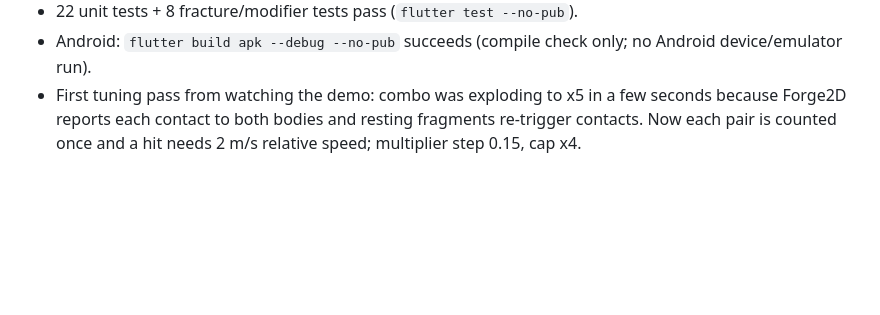
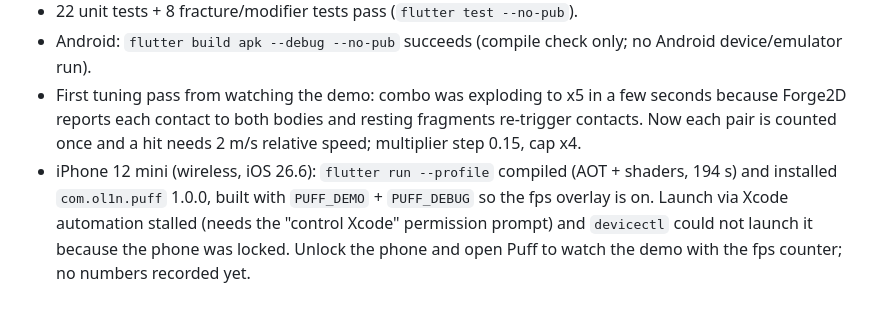
Before and after one commit to lioilsources/puff, a Markdown page: DEVLOG.md, the part around the change. GitHub-like rendering; blank space fills up the shorter version.

Commit message:
DEVLOG: device install notes
Co-Authored-By: Claude Fable 5.1 <noreply@anthropic.com>
Claude-Session: https://claude.ai/code/session_018ZyGUDSbp1jN9cSSw1WVtz

```diff
--- a/DEVLOG.md
+++ b/DEVLOG.md
@@ -125,3 +125,10 @@ local high score per environment via shared_preferences. No accounts.
   few seconds because Forge2D reports each contact to both bodies and
   resting fragments re-trigger contacts. Now each pair is counted once and a
   hit needs 2 m/s relative speed; multiplier step 0.15, cap x4.
+- iPhone 12 mini (wireless, iOS 26.6): `flutter run --profile` compiled
+  (AOT + shaders, 194 s) and installed `com.ol1n.puff` 1.0.0, built with
+  `PUFF_DEMO` + `PUFF_DEBUG` so the fps overlay is on. Launch via Xcode
+  automation stalled (needs the "control Xcode" permission prompt) and
+  `devicectl` could not launch it because the phone was locked. Unlock the
+  phone and open Puff to watch the demo with the fps counter; no numbers
+  recorded yet.
```
